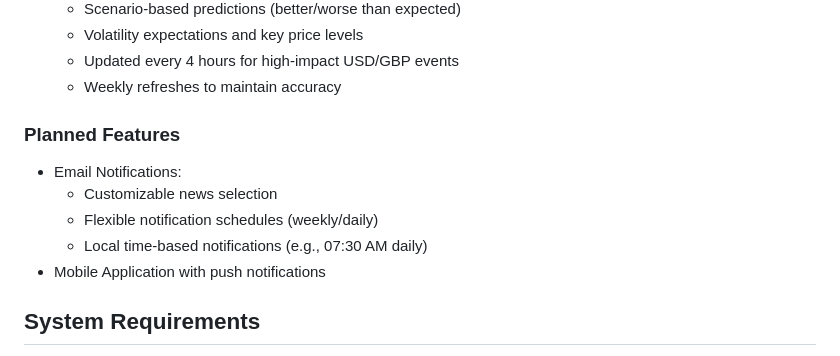
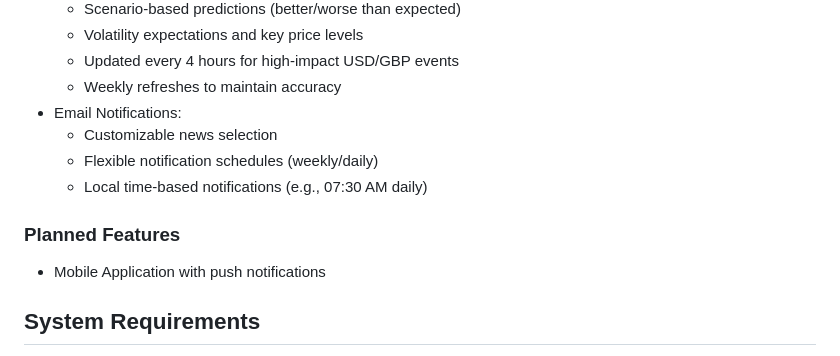
Before and after one commit to athamer736/Forex-News-Notifier, a Markdown page: README.md, the part around the change. GitHub-like rendering.

```diff
--- a/README.md
+++ b/README.md
@@ -115,12 +115,12 @@ The application will be available at:
   - Volatility expectations and key price levels
   - Updated every 4 hours for high-impact USD/GBP events
   - Weekly refreshes to maintain accuracy
-
-### Planned Features
 - Email Notifications:
   - Customizable news selection
   - Flexible notification schedules (weekly/daily)
   - Local time-based notifications (e.g., 07:30 AM daily)
+
+### Planned Features
 - Mobile Application with push notifications
 
 ## System Requirements
```
